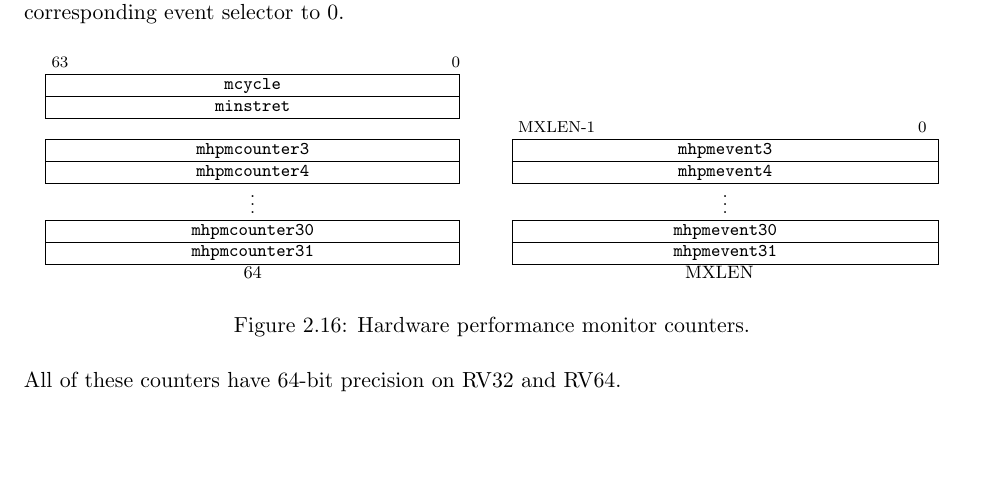
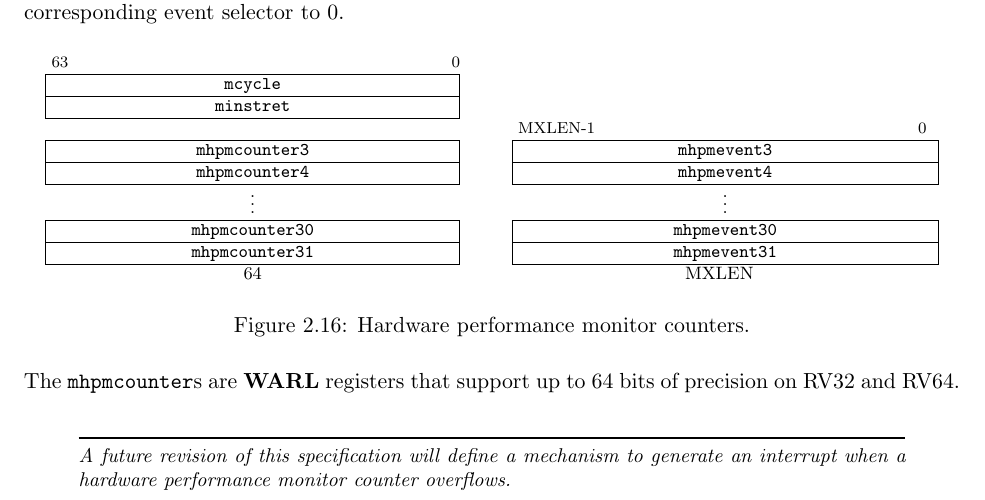
Before and after one commit to riscv/riscv-isa-manual, a LaTeX thesis (src/riscv-privileged.tex, which reads src/machine.tex): part of page 43 of 103, cut so that both start at the same text, the shorter picture padded with empty space. Compiled offline with pdfLaTeX.

Commit message:
mhpmcounters are WARL
We inadvertently excised commentary that mentioned this possibility
in 8e52ffa49d09437c69fec6e173dfbddeb9e8ea1a.

Thanks to @ccelio for pointing this out.

```diff
--- a/src/machine.tex
+++ b/src/machine.tex
@@ -1587,7 +1587,13 @@ both the counter and its corresponding event selector to 0.
 \caption{Hardware performance monitor counters.}
 \end{figure}
 
-All of these counters have 64-bit precision on RV32 and RV64.
+The {\tt mhpmcounter}s are \warl\ registers that support up to 64 bits of
+precision on RV32 and RV64.
+
+\begin{commentary}
+A future revision of this specification will define a mechanism to generate an
+interrupt when a hardware performance monitor counter overflows.
+\end{commentary}
 
 On RV32 only, reads of the {\tt mcycle}, {\tt minstret}, and {\tt
 mhpmcounter{\em n}} CSRs return the low 32 bits, while reads of the {\tt
```
